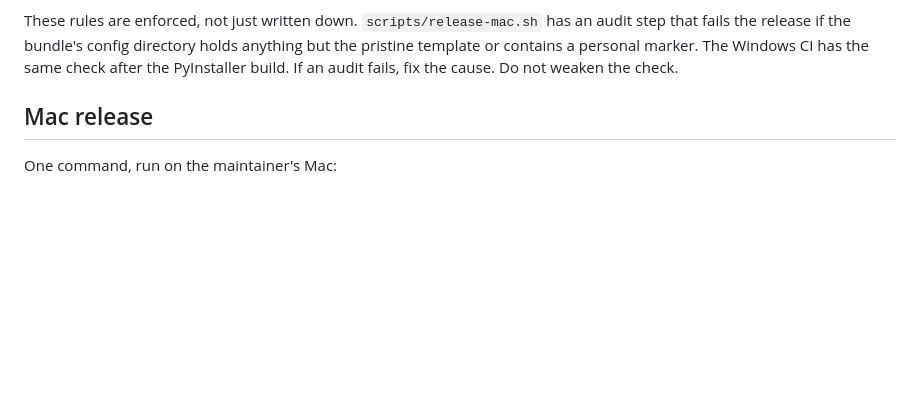
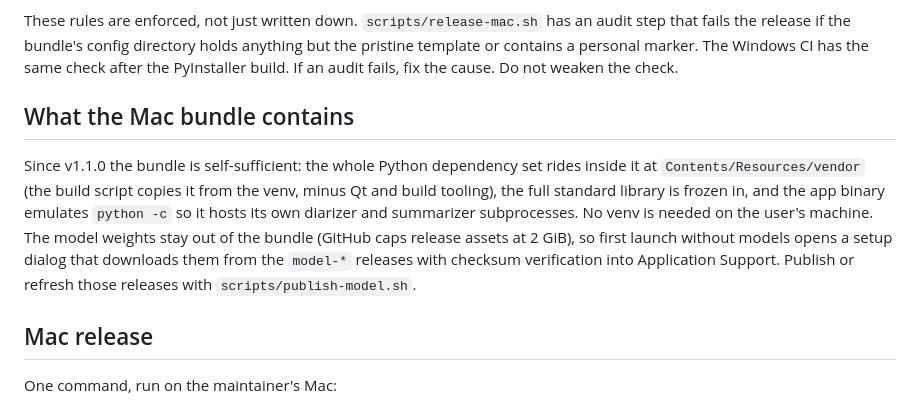
Before and after one commit to vinnybarbs/Aloe-Scribe, a Markdown page: RELEASING.md, the part around the change. Rendered like a GitHub page; blank space fills up the shorter version.

Commit message:
Document the self-sufficient bundle in RELEASING.md
Co-Authored-By: Claude Fable 5 <noreply@anthropic.com>

```diff
--- a/RELEASING.md
+++ b/RELEASING.md
@@ -32,6 +32,19 @@ has an audit step that fails the release if the bundle's config directory
 holds anything but the pristine template or contains a personal marker.
 The Windows CI has the same check after the PyInstaller build. If an audit
 fails, fix the cause. Do not weaken the check.
+
+## What the Mac bundle contains
+
+Since v1.1.0 the bundle is self-sufficient: the whole Python dependency
+set rides inside it at `Contents/Resources/vendor` (the build script
+copies it from the venv, minus Qt and build tooling), the full standard
+library is frozen in, and the app binary emulates `python -c` so it hosts
+its own diarizer and summarizer subprocesses. No venv is needed on the
+user's machine. The model weights stay out of the bundle (GitHub caps
+release assets at 2 GiB), so first launch without models opens a setup
+dialog that downloads them from the `model-*` releases with checksum
+verification into Application Support. Publish or refresh those releases
+with `scripts/publish-model.sh`.
 
 ## Mac release
 
```
